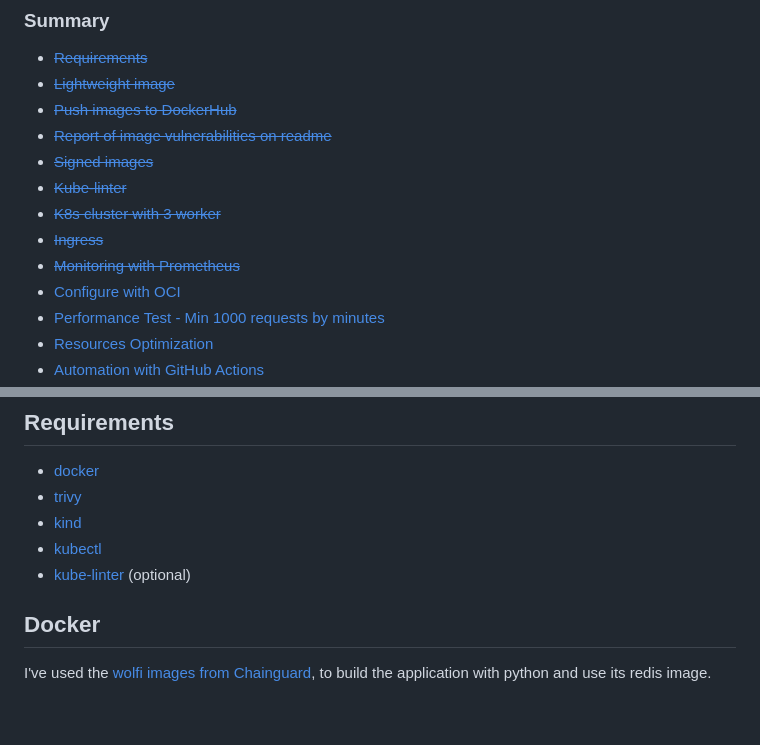
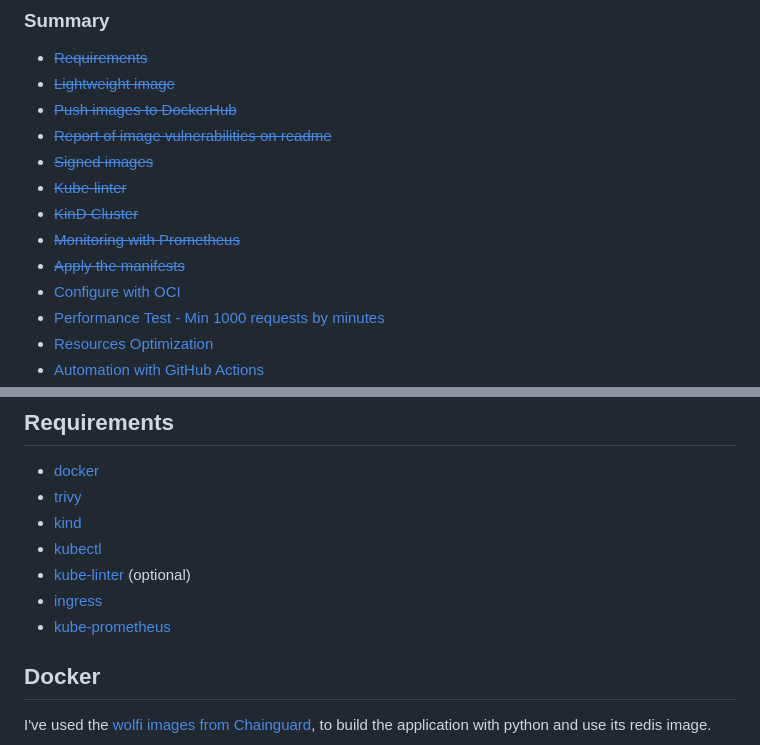
Before and after one commit to MMazoni/giropops-senha-linuxtips, a Markdown page: README.md, 2 parts joined by grey strips. Drawn GitHub-style; blank space fills up the shorter version.

```diff
--- a/README.md
+++ b/README.md
@@ -8,9 +8,9 @@
 - [~~Report of image vulnerabilities on readme~~](#trivy-report)
 - [~~Signed images~~](#verify-image-signature)
 - [~~Kube-linter~~](#kube-linter)
-- [~~K8s cluster with 3 worker~~](#kubernetes-locally)
-- [~~Ingress~~](#kubernetes-locally)
+- [~~KinD Cluster~~](#create-kind-cluster)
 - [~~Monitoring with Prometheus~~](#monitoring-with-prometheus-and-grafana)
+- [~~Apply the manifests~~](#apply-the-manifests)
 - [Configure with OCI](#)
 - [Performance Test - Min 1000 requests by minutes](#)
 - [Resources Optimization](#)
@@ -25,6 +25,8 @@
 - [kind](https://kind.sigs.k8s.io/docs/user/quick-start/#installation)
 - [kubectl](https://kubernetes.io/docs/tasks/tools/#kubectl)
 - [kube-linter](https://github.com/stackrox/kube-linter#installing-kubelinter) (optional)
+- [ingress](#)
+- [kube-prometheus](#)
 
 ## Docker
 
```
Also changed, not shown: other parts of README.md (+17 -34 lines), static/servicemonitor-prometheus.png (added), 29 other files.
